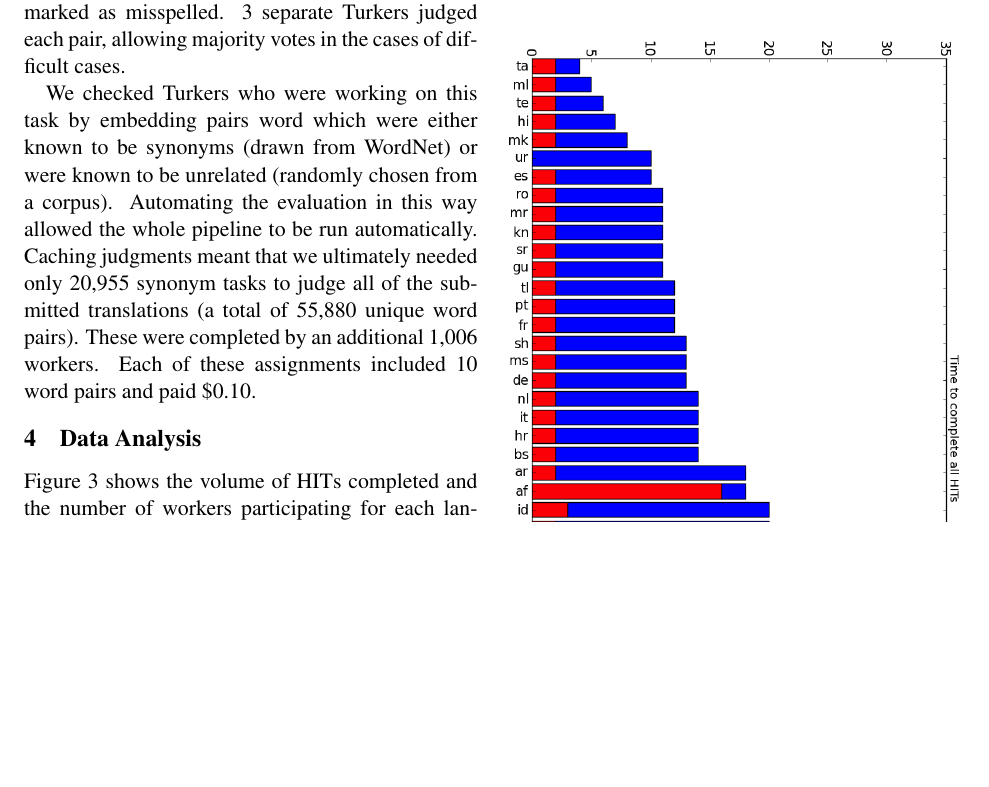
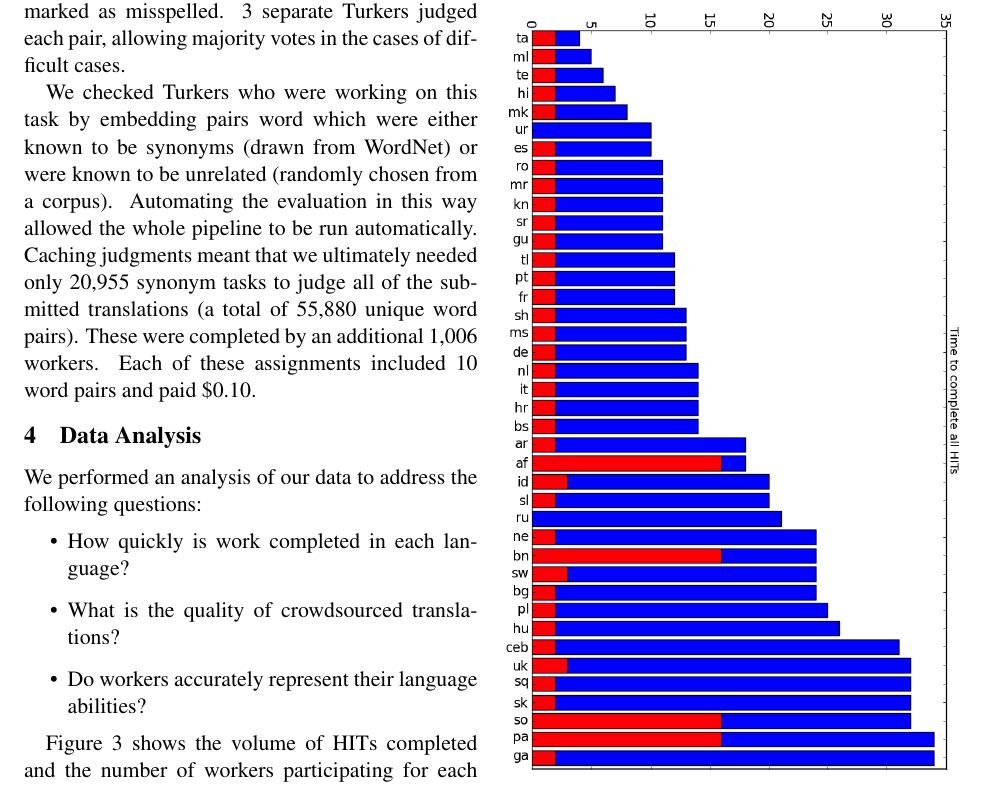
Before and after one commit to epavlick/turker-demographics, a LaTeX paper (writeup/paper.tex): part of page 5 of 11, cut so that both start at the same text, the shorter picture padded with empty space. Compiled offline with pdfLaTeX.

Commit message:
Edits to survey design, introduction of research questions

```diff
--- a/writeup/paper.tex
+++ b/writeup/paper.tex
@@ -254,14 +254,23 @@ Gold standard translation controls for every language were automatically harvest
 
 \paragraph{Manual evaluation of non-identical translations}
 We counted all translations that exactly matched the gold standard translation as correct.  For non-exact matches we created a second-pass quality assurance HIT.
-For the evaluation task, Turkers were shown a pair of English words, one which was a Turker's translation of the foreign word used for quality control, and the other was the gold-standard translation the foreign word. Evaluators were asked whether the two words had the same meaning, and chose between three answers: `Yes', `No', or `Related but not synonymous'.  Examples of meaning equivalent pairs include: $<${\it petroglyphs, rock paintings}$>$, $<${\it demo, show}$>$ and  $<${\it loam, loam: soil rich in decaying matter}$>$.  Non-meaning equivalents included: $<${\it assorted, minutes}$>$, and $<${\it major,} URL of image$>$.  Related items were things like $<${\it sky, clouds}$>$. Misspellings like $<${\it lactation, lactiation} $>$ were judged to have same meaning, and were marked as misspelled.   3 separate Turkers judged each pair, allowing majority votes in the cases of difficult cases.
+For the evaluation task, Turkers were shown a pair of English words, one which was a Turker's translation of the foreign word used for quality control, and the other was the gold-standard translation the foreign word. Evaluators were asked whether the two words had the same meaning, and chose between three answers: `Yes', `No', or `Related but not synonymous.'  Examples of meaning equivalent pairs include: $<${\it petroglyphs, rock paintings}$>$, $<${\it demo, show}$>$ and  $<${\it loam, loam: soil rich in decaying matter}$>$.  Non-meaning equivalents included: $<${\it assorted, minutes}$>$, and $<${\it major,} URL of image$>$.  Related items were things like $<${\it sky, clouds}$>$. Misspellings like $<${\it lactation, lactiation} $>$ were judged to have same meaning, and were marked as misspelled.   3 separate Turkers judged each pair, allowing majority votes in the cases of difficult cases.
 
 
 We checked Turkers who were working on this task by embedding pairs word which were either known to be synonyms (drawn from WordNet) or were known to be unrelated (randomly chosen from a corpus).
 %We drew known synonyms from WordNet, and non-synonyms by pairing random words from a corpus of English (including them after they were determined to be unrelated according to WordNet).
 Automating the evaluation in this way allowed the whole pipeline to be run automatically.  Caching judgments meant that we ultimately needed only
 20,955 synonym tasks to judge all of the submitted translations (a total of 55,880 unique word pairs).  These were completed by an additional 1,006 workers.  Each of these assignments included 10 word pairs and paid \$0.10.
+
+
 \section{Data Analysis}
+
+We performed an analysis of our data to address the following questions:
+\begin{itemize}
+\item How quickly is work completed in each language?
+\item What is the quality of crowdsourced translations?
+\item Do workers accurately represent their language abilities?
+\end{itemize}
 
 
 %%%%%%%%%%%%%%% COMPLETION TIME CHART %%%%%%%%%%%
```
Also changed, not shown: writeup/paper.tex (2 more changed lines).
